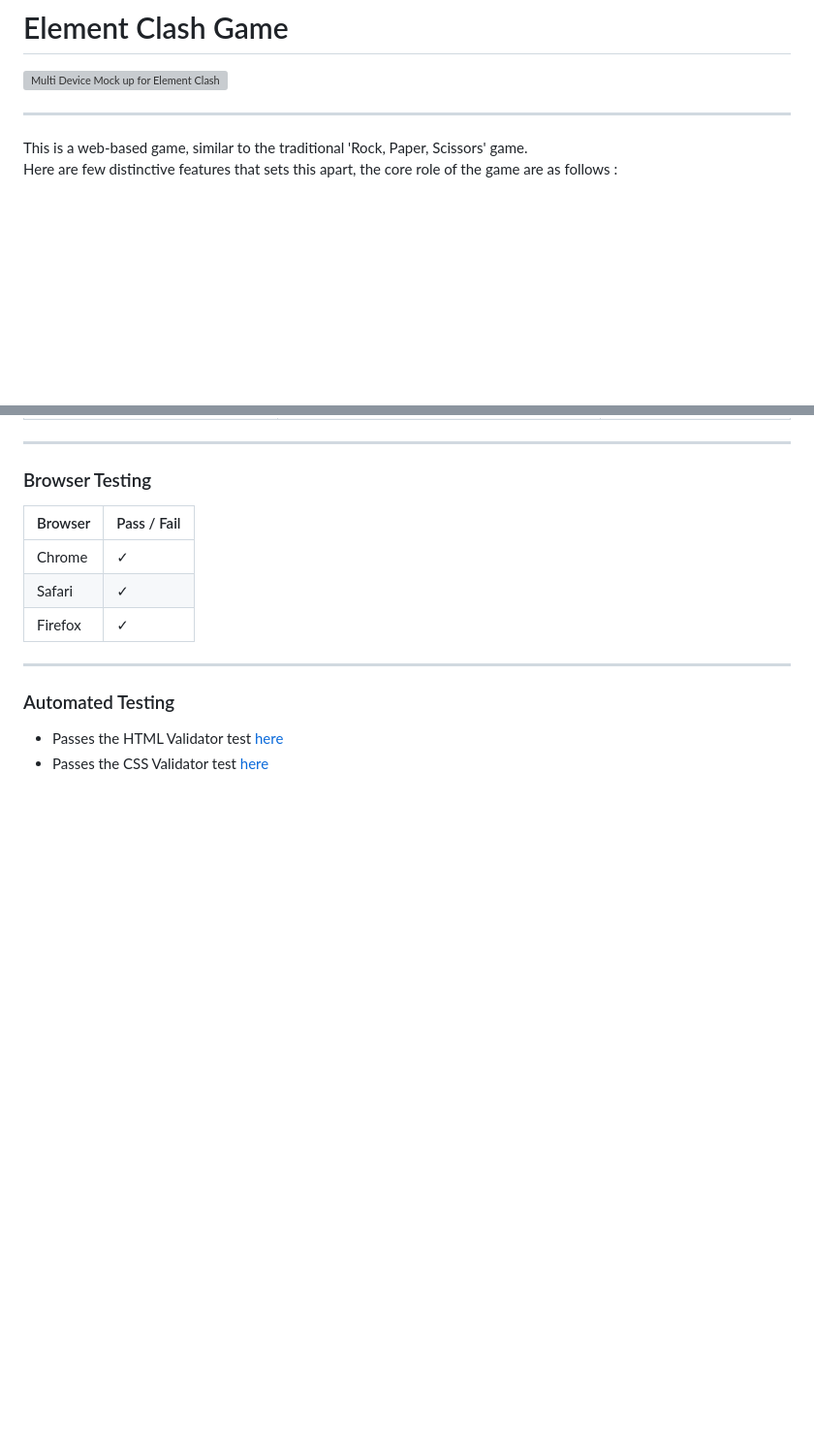
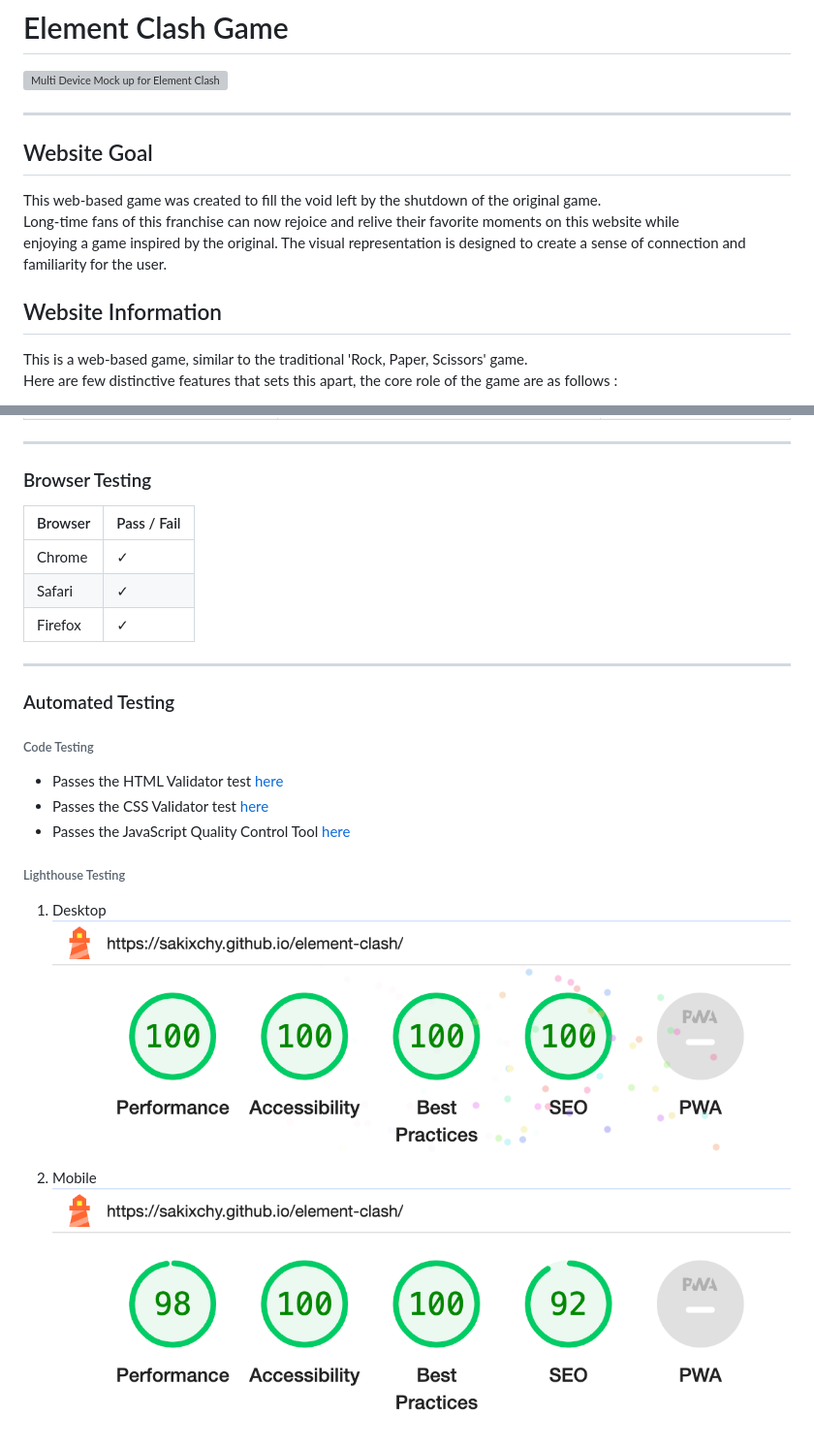
Before and after one commit to sakixchy/element-clash, a Markdown page: README.md, 2 parts joined by grey strips. Shown: that part at 97% size. GitHub-like rendering; pictures changed too: assets/images/testing/lighthouse-test-desktop.png (added), assets/images/testing/lighthouse-test-mobile.png (added); blank space fills up the shorter version; grey boxes are pictures that could not be loaded.

Commit message:
write website goal in read me

```diff
--- a/README.md
+++ b/README.md
@@ -1,7 +1,12 @@
 # Element Clash Game
 ![Multi Device Mock up for Element Clash](assets/images/multi-device-mockup.png)
 ___
+## Website Goal
+This web-based game was created to fill the void left by the shutdown of the original game.<br>
+Long-time fans of this franchise can now rejoice and relive their favorite moments on this website while <br>
+enjoying a game inspired by the original. The visual representation is designed to create a sense of connection and <br> familiarity for the user.
 
+## Website Information
 This is a web-based game, similar to the traditional 'Rock, Paper, Scissors' game. <br>
 Here are few distinctive features that sets this apart, the core role of the game are as follows : <br>
 - Water beats Fire
@@ -176,6 +181,14 @@ ___
 ___
 
 ### Automated Testing
-
+###### Code Testing
 - Passes the HTML Validator test [here](https://validator.w3.org/nu/?doc=https%3A%2F%2Fsakixchy.github.io%2Felement-clash%2F) <br>
 - Passes the CSS  Validator test [here](https://jigsaw.w3.org/css-validator/validator?uri=https%3A%2F%2Fsakixchy.github.io%2Felement-clash%2F&profile=css3svg&usermedium=all&warning=1&vextwarning=&lang=en) <br>
+- Passes the JavaScript Quality Control Tool [here](https://jshint.com/) <br>
+
+###### Lighthouse Testing
+1. Desktop <br>
+![an image of lighthouse testing for desktop](assets/images/testing/lighthouse-test-desktop.png) <br>
+
+2. Mobile <br>
+![an image of lighthouse testing for mobile](assets/images/testing/lighthouse-test-mobile.png) <br>
```
